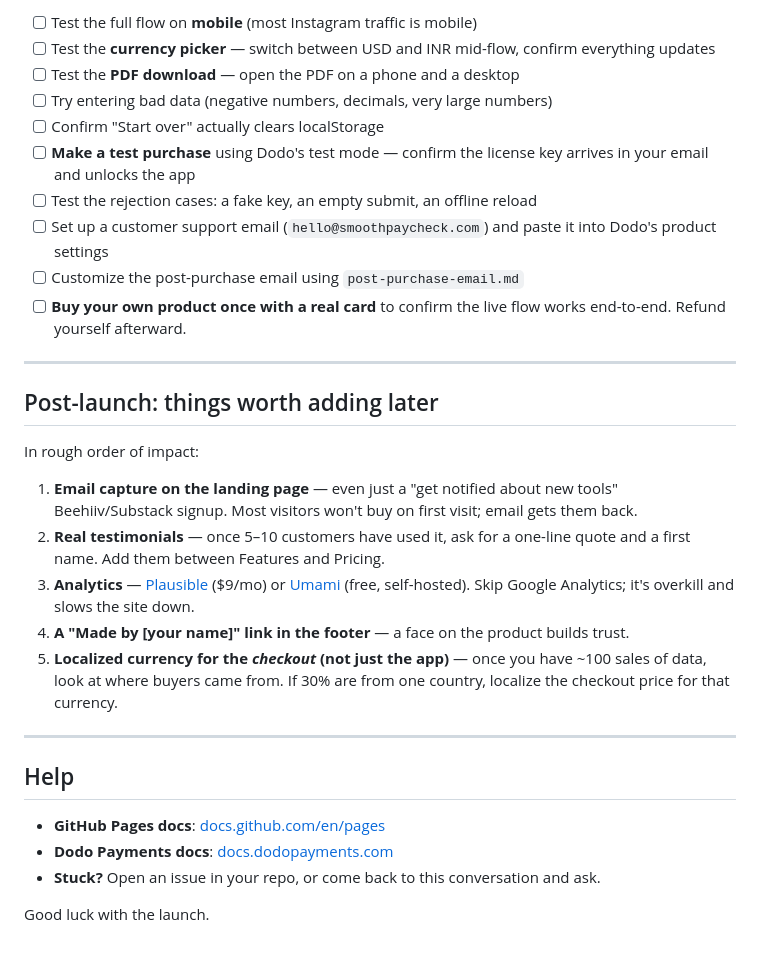
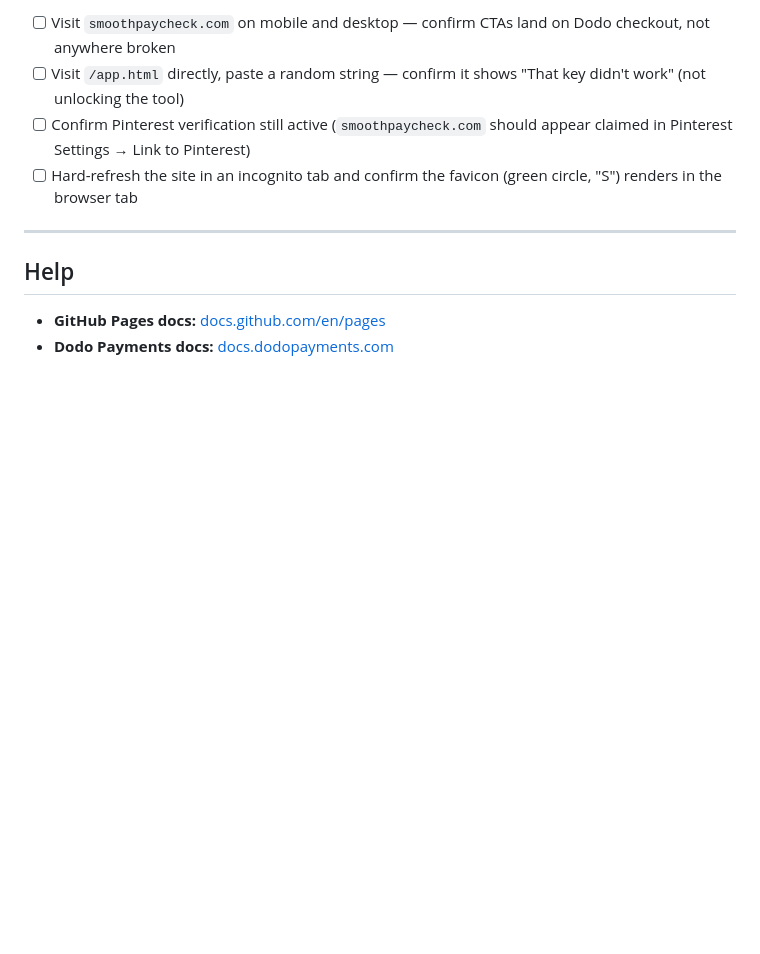
Before and after one commit to vimalajit11/smoothpaycheck, a Markdown page: README.md, the part around one of its changes. Rendered like a GitHub page; blank space fills up the shorter version.

```diff
--- a/README.md
+++ b/README.md
@@ -122,33 +96,12 @@ Before you announce on Instagram:
 
-- [ ] Test the full flow on **mobile** (most Instagram traffic is mobile)
-- [ ] Test the **currency picker** — switch between USD and INR mid-flow, confirm everything updates
-- [ ] Test the **PDF download** — open the PDF on a phone and a desktop
-- [ ] Try entering bad data (negative numbers, decimals, very large numbers)
-- [ ] Confirm "Start over" actually clears localStorage
-- [ ] **Make a test purchase** using Dodo's test mode — confirm the license key arrives in your email and unlocks the app
-- [ ] Test the rejection cases: a fake key, an empty submit, an offline reload
-- [ ] Set up a customer support email (`hello@smoothpaycheck.com`) and paste it into Dodo's product settings
-- [ ] Customize the post-purchase email using `post-purchase-email.md`
-- [ ] **Buy your own product once with a real card** to confirm the live flow works end-to-end. Refund yourself afterward.
-
----
-
-## Post-launch: things worth adding later
-
-In rough order of impact:
-
-1. **Email capture on the landing page** — even just a "get notified about new tools" Beehiiv/Substack signup. Most visitors won't buy on first visit; email gets them back.
-2. **Real testimonials** — once 5–10 customers have used it, ask for a one-line quote and a first name. Add them between Features and Pricing.
-3. **Analytics** — [Plausible](https://plausible.io) ($9/mo) or [Umami](https://umami.is) (free, self-hosted). Skip Google Analytics; it's overkill and slows the site down.
-4. **A "Made by [your name]" link in the footer** — a face on the product builds trust.
-5. **Localized currency for the *checkout* (not just the app)** — once you have ~100 sales of data, look at where buyers came from. If 30% are from one country, localize the checkout price for that currency.
+- [ ] Visit `smoothpaycheck.com` on mobile and desktop — confirm CTAs land on Dodo checkout, not anywhere broken
+- [ ] Visit `/app.html` directly, paste a random string — confirm it shows "That key didn't work" (not unlocking the tool)
+- [ ] Confirm Pinterest verification still active (`smoothpaycheck.com` should appear claimed in Pinterest Settings → Link to Pinterest)
+- [ ] Hard-refresh the site in an incognito tab and confirm the favicon (green circle, "S") renders in the browser tab
 
 ---
 
 ## Help
 
-- **GitHub Pages docs**: [docs.github.com/en/pages](https://docs.github.com/en/pages)
-- **Dodo Payments docs**: [docs.dodopayments.com](https://docs.dodopayments.com)
-- **Stuck?** Open an issue in your repo, or come back to this conversation and ask.
-
-Good luck with the launch.
+- **GitHub Pages docs:** [docs.github.com/en/pages](https://docs.github.com/en/pages)
+- **Dodo Payments docs:** [docs.dodopayments.com](https://docs.dodopayments.com)
```
Also changed, not shown: other parts of README.md (+43 -69 lines).
